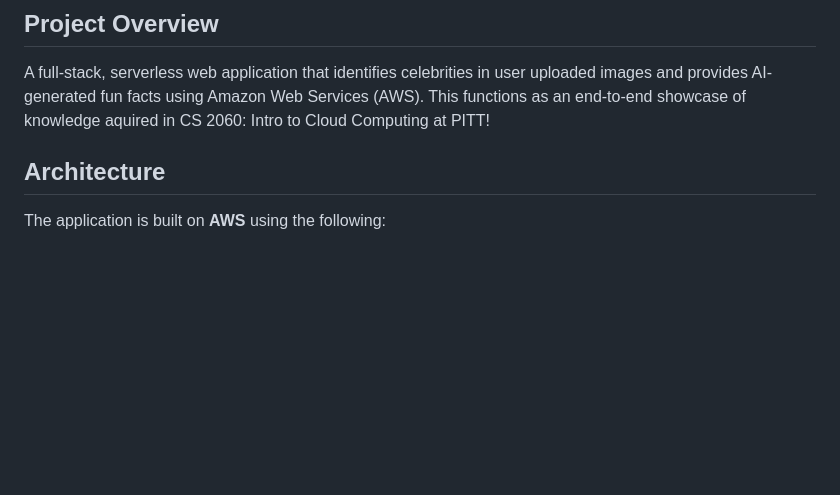
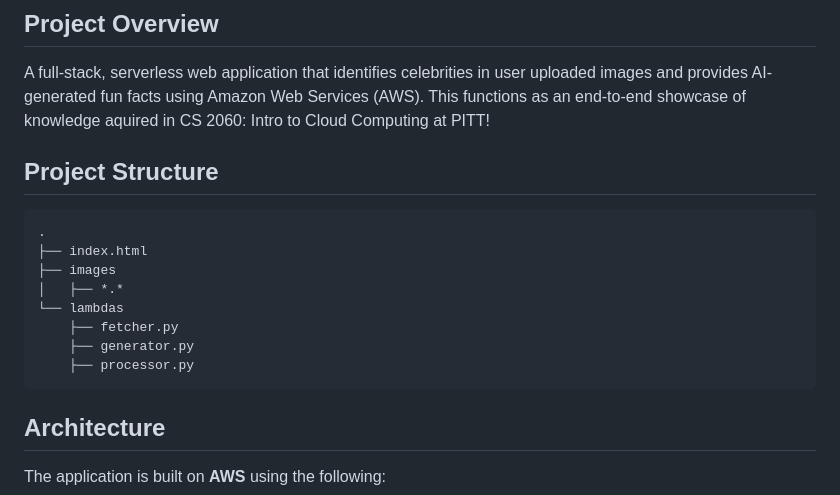
Before and after one commit to gregblast-bot/Celebrity_Rekognition, a Markdown page: README.md, the part around the change. Rendered like a GitHub page; blank space fills up the shorter version.

````diff
--- a/README.md
+++ b/README.md
@@ -3,6 +3,19 @@
 ## Project Overview
 A full-stack, serverless web application that identifies celebrities in user uploaded images and provides AI-generated fun facts using Amazon Web Services (AWS).
 This functions as an end-to-end showcase of knowledge aquired in CS 2060: Intro to Cloud Computing at PITT!
+
+## Project Structure
+
+```text
+.
+├── index.html
+├── images
+│   ├── *.*
+└── lambdas
+    ├── fetcher.py
+    ├── generator.py
+    ├── processor.py
+```
 
 ## Architecture
 The application is built on **AWS** using the following:
````
